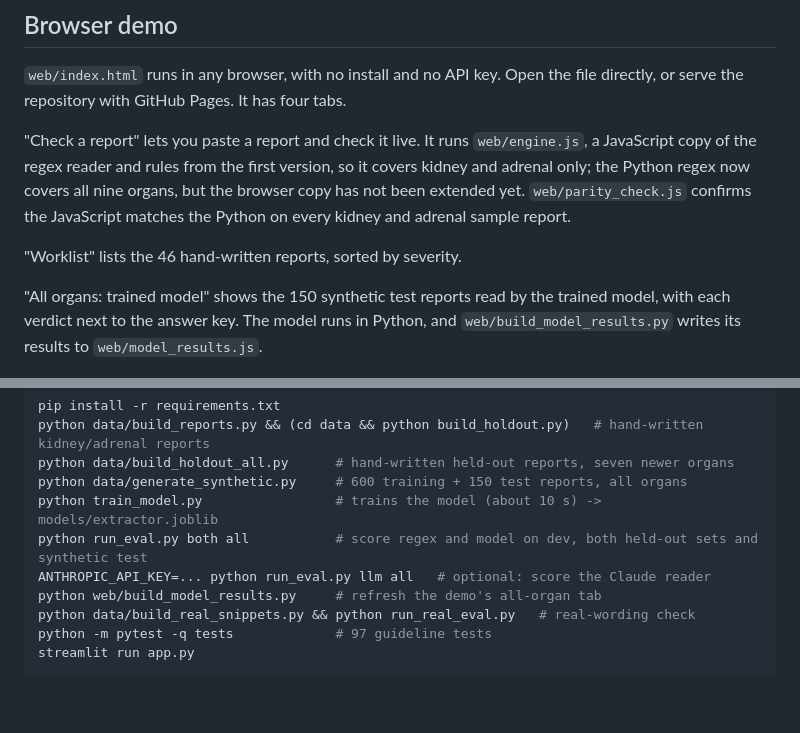
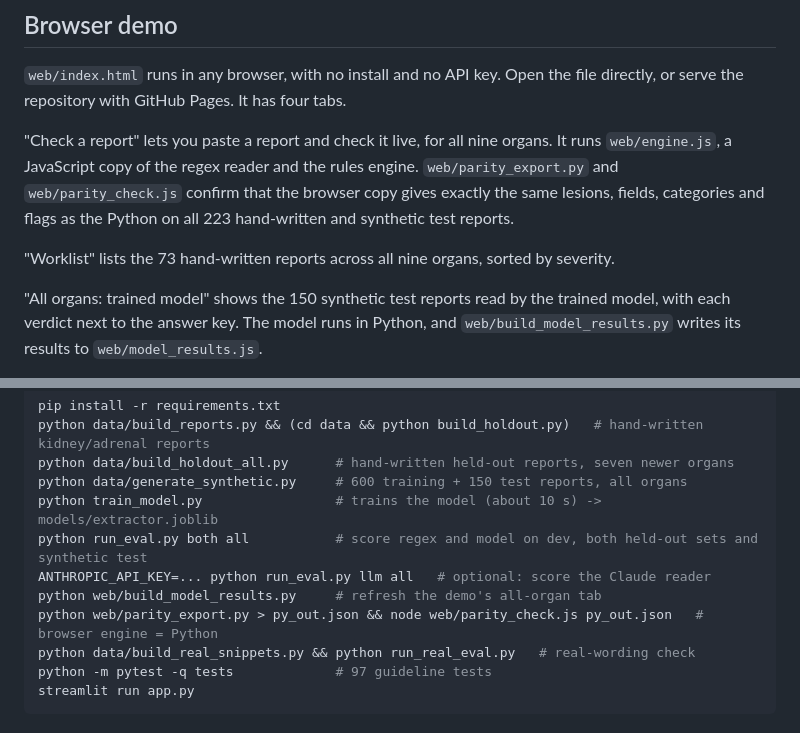
Before and after one commit to ShaminiRamkumarT/incidentaloma-navigator, a Markdown page: README.md, 2 parts joined by grey strips. Drawn GitHub-style; blank space fills up the shorter version.

Commit message:
README: browser checker now covers all nine organs

```diff
--- a/README.md
+++ b/README.md
@@ -282,9 +282,9 @@ The real test sentences were found with the [Europe PMC search service](https://
 
 `web/index.html` runs in any browser, with no install and no API key. Open the file directly, or serve the repository with GitHub Pages. It has four tabs.
 
-"Check a report" lets you paste a report and check it live. It runs `web/engine.js`, a JavaScript copy of the regex reader and rules from the first version, so it covers kidney and adrenal only; the Python regex now covers all nine organs, but the browser copy has not been extended yet. `web/parity_check.js` confirms the JavaScript matches the Python on every kidney and adrenal sample report.
+"Check a report" lets you paste a report and check it live, for all nine organs. It runs `web/engine.js`, a JavaScript copy of the regex reader and the rules engine. `web/parity_export.py` and `web/parity_check.js` confirm that the browser copy gives exactly the same lesions, fields, categories and flags as the Python on all 223 hand-written and synthetic test reports.
 
-"Worklist" lists the 46 hand-written reports, sorted by severity.
+"Worklist" lists the 73 hand-written reports across all nine organs, sorted by severity.
 
 "All organs: trained model" shows the 150 synthetic test reports read by the trained model, with each verdict next to the answer key. The model runs in Python, and `web/build_model_results.py` writes its results to `web/model_results.js`.
 
@@ -301,6 +301,7 @@ python train_model.py                 # trains the model (about 10 s) -> models/
 python run_eval.py both all           # score regex and model on dev, both held-out sets and synthetic test
 ANTHROPIC_API_KEY=... python run_eval.py llm all   # optional: score the Claude reader
 python web/build_model_results.py     # refresh the demo's all-organ tab
+python web/parity_export.py > py_out.json && node web/parity_check.js py_out.json   # browser engine = Python
 python data/build_real_snippets.py && python run_real_eval.py   # real-wording check
 python -m pytest -q tests             # 97 guideline tests
 streamlit run app.py
```
